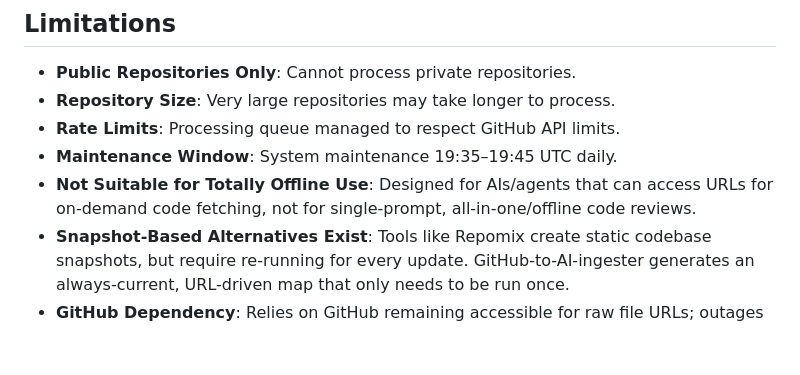
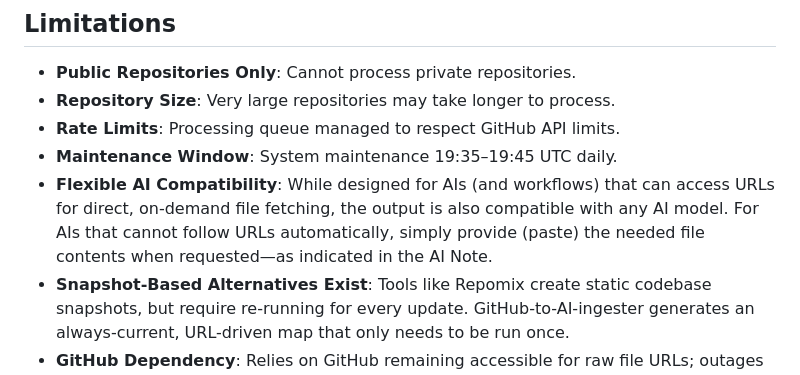
Before and after one commit to JOLT-dailyAi/GitHub-to-AI-ingester, a Markdown page: README.md, the part around the change. Rendered like a GitHub page; blank space fills up the shorter version.

```diff
--- a/README.md
+++ b/README.md
@@ -198,7 +198,7 @@ Browse processed repository examples on our website to see the output quality an
 - **Repository Size**: Very large repositories may take longer to process.
 - **Rate Limits**: Processing queue managed to respect GitHub API limits.
 - **Maintenance Window**: System maintenance 19:35–19:45 UTC daily.
-- **Not Suitable for Totally Offline Use**: Designed for AIs/agents that can access URLs for on-demand code fetching, not for single-prompt, all-in-one/offline code reviews.
+- **Flexible AI Compatibility**: While designed for AIs (and workflows) that can access URLs for direct, on-demand file fetching, the output is also compatible with any AI model. For AIs that cannot follow URLs automatically, simply provide (paste) the needed file contents when requested—as indicated in the AI Note.
 - **Snapshot-Based Alternatives Exist**: Tools like Repomix create static codebase snapshots, but require re-running for every update. GitHub-to-AI-ingester generates an always-current, URL-driven map that only needs to be run once.
 - **GitHub Dependency**: Relies on GitHub remaining accessible for raw file URLs; outages or API permission changes may temporarily disrupt functionality.
 
```
